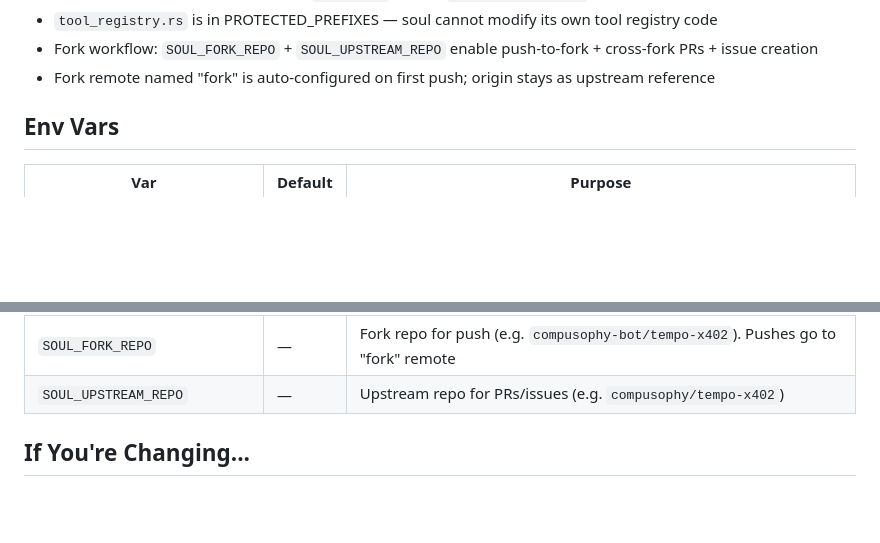
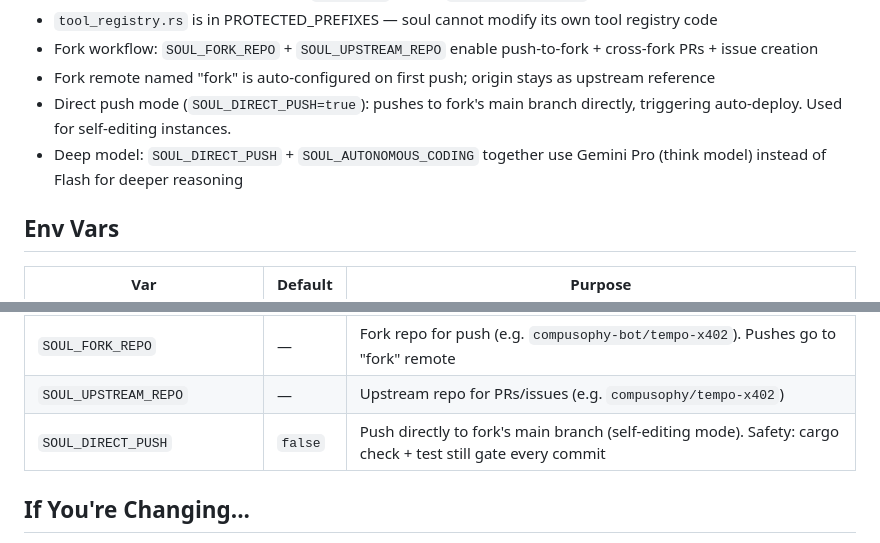
Before and after one commit to compusophy-bot/tempo-x402, a Markdown page: crates/tempo-x402-soul/CLAUDE.md, 2 parts joined by grey strips. Rendered like a GitHub page; blank space fills up the shorter version.

Commit message:
docs: add SOUL_DIRECT_PUSH to soul CLAUDE.md
Co-Authored-By: Claude Opus 4.6 <noreply@anthropic.com>

```diff
--- a/crates/tempo-x402-soul/CLAUDE.md
+++ b/crates/tempo-x402-soul/CLAUDE.md
@@ -53,6 +53,8 @@ No dependency on gateway/identity/agent/node. Communicates via `NodeObserver` tr
 - `tool_registry.rs` is in PROTECTED_PREFIXES — soul cannot modify its own tool registry code
 - Fork workflow: `SOUL_FORK_REPO` + `SOUL_UPSTREAM_REPO` enable push-to-fork + cross-fork PRs + issue creation
 - Fork remote named "fork" is auto-configured on first push; origin stays as upstream reference
+- Direct push mode (`SOUL_DIRECT_PUSH=true`): pushes to fork's main branch directly, triggering auto-deploy. Used for self-editing instances.
+- Deep model: `SOUL_DIRECT_PUSH` + `SOUL_AUTONOMOUS_CODING` together use Gemini Pro (think model) instead of Flash for deeper reasoning
 
 ## Env Vars
 
@@ -70,6 +72,7 @@ No dependency on gateway/identity/agent/node. Communicates via `NodeObserver` tr
 | `SOUL_DYNAMIC_TOOLS_ENABLED` | `false` | Enable dynamic tool registry (register/list/unregister at runtime) |
 | `SOUL_FORK_REPO` | — | Fork repo for push (e.g. `compusophy-bot/tempo-x402`). Pushes go to "fork" remote |
 | `SOUL_UPSTREAM_REPO` | — | Upstream repo for PRs/issues (e.g. `compusophy/tempo-x402`) |
+| `SOUL_DIRECT_PUSH` | `false` | Push directly to fork's main branch (self-editing mode). Safety: cargo check + test still gate every commit |
 
 ## If You're Changing...
 
```
